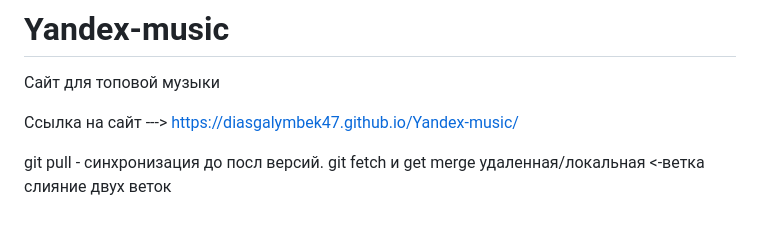
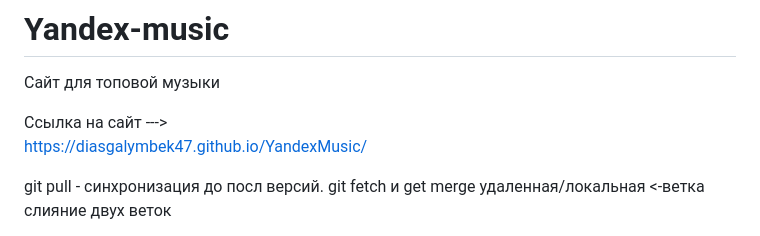
Before and after one commit to diasgalymbek47/YandexMusic, a Markdown page: README.md, the part around the change. Rendered like a GitHub page.

```diff
--- a/README.md
+++ b/README.md
@@ -1,7 +1,8 @@
 # Yandex-music
 Сайт для топовой музыки
 
-Ссылка на сайт --->  https://diasgalymbek47.github.io/Yandex-music/
+Ссылка на сайт --->
+https://diasgalymbek47.github.io/YandexMusic/
 
 git pull - синхронизация до посл версий.
 git fetch и get merge удаленная/локальная <-ветка слияние двух веток
```
